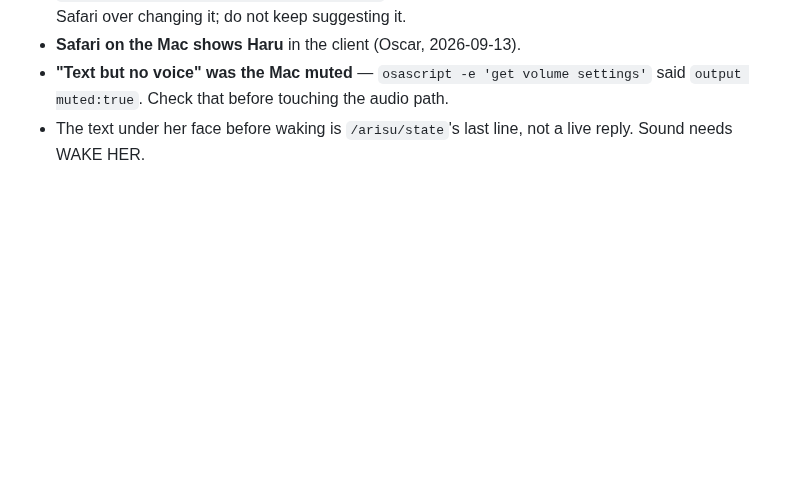
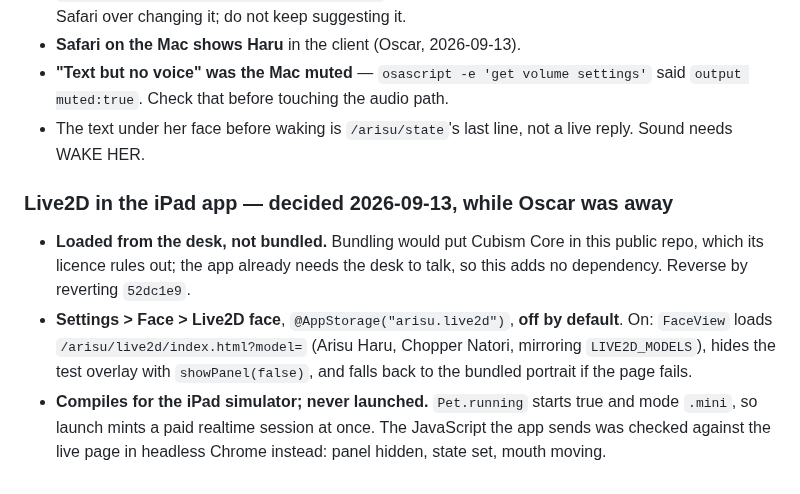
Before and after one commit to ossskkar/bender, a Markdown page: LIVE2D.md, the part around the change. Rendered like a GitHub page; blank space fills up the shorter version.

Commit message:
LIVE2D + handoff: the iPad app loads Live2D from the desk
Co-Authored-By: Claude Opus 5 <noreply@anthropic.com>

```diff
--- a/LIVE2D.md
+++ b/LIVE2D.md
@@ -686,3 +686,17 @@ costs nothing when framed and it is the only hand test of the rig.
   settings'` said `output muted:true`. Check that before touching the audio path.
 - The text under her face before waking is `/arisu/state`'s last line, not a
   live reply. Sound needs WAKE HER.
+
+### Live2D in the iPad app — decided 2026-09-13, while Oscar was away
+
+- **Loaded from the desk, not bundled.** Bundling would put Cubism Core in this
+  public repo, which its licence rules out; the app already needs the desk to
+  talk, so this adds no dependency. Reverse by reverting `52dc1e9`.
+- **Settings > Face > Live2D face**, `@AppStorage("arisu.live2d")`, **off by
+  default**. On: `FaceView` loads `/arisu/live2d/index.html?model=` (Arisu Haru,
+  Chopper Natori, mirroring `LIVE2D_MODELS`), hides the test overlay with
+  `showPanel(false)`, and falls back to the bundled portrait if the page fails.
+- **Compiles for the iPad simulator; never launched.** `Pet.running` starts
+  true and mode `.mini`, so launch mints a paid realtime session at once. The
+  JavaScript the app sends was checked against the live page in headless
+  Chrome instead: panel hidden, state set, mouth moving.
```
Also changed, not shown: .claude/HANDOFF.md (+5 -4 lines).
